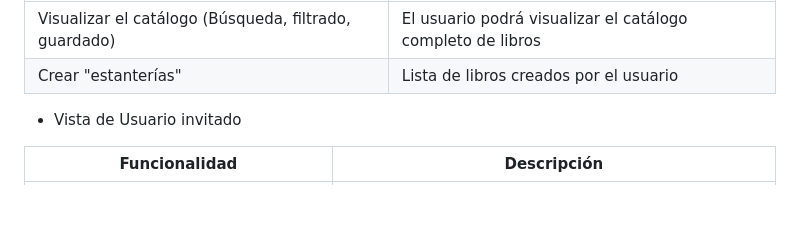
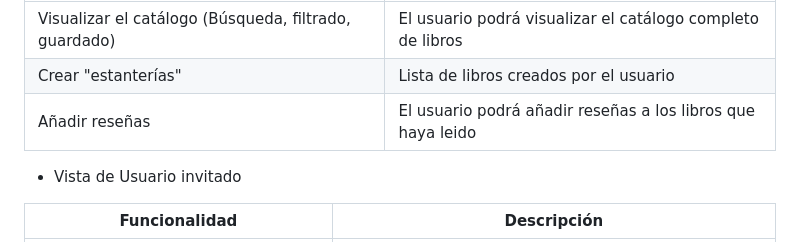
Before and after one commit to alm191-ua/DSS, a Markdown page: README.md, the part around the change. Drawn GitHub-style; blank space fills up the shorter version.

```diff
--- a/README.md
+++ b/README.md
@@ -28,6 +28,7 @@ La funcionalidades básicas que incluirá nuestra aplicación se clasificarán e
 | ------------- | ----------- |
 | Visualizar el catálogo (Búsqueda, filtrado, guardado) | El usuario podrá visualizar el catálogo completo de libros |
 | Crear "estanterías" | Lista de libros creados por el usuario |
+| Añadir reseñas | El usuario podrá añadir reseñas a los libros que haya leido |
 
 * Vista de Usuario invitado
 
```
